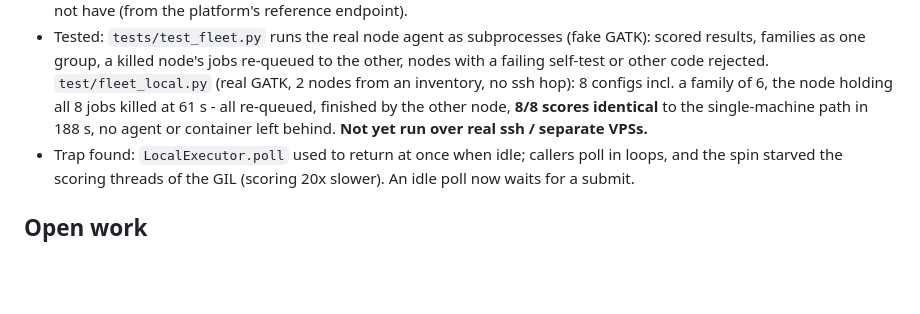
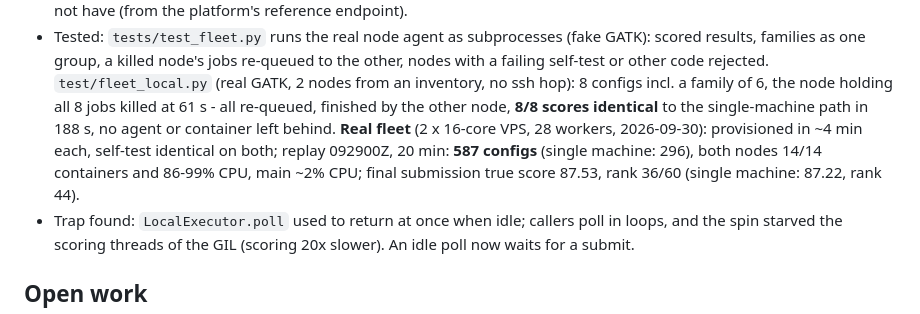
Before and after one commit to reodro/minos-miner, a Markdown page: evaluator/README.md, the part around the change. GitHub-like rendering; blank space fills up the shorter version.

Commit message:
docs: first real fleet run (2 sub-VPSs): 587 configs in 20 min, rank 36/60
Co-Authored-By: Claude Opus 5.5 <noreply@anthropic.com>

```diff
--- a/evaluator/README.md
+++ b/evaluator/README.md
@@ -118,7 +118,10 @@ python -m main replay|live ... --fleet                 # mine with the fleet (ma
   one group, a killed node's jobs re-queued to the other, nodes with a failing self-test or other code rejected.
   `test/fleet_local.py` (real GATK, 2 nodes from an inventory, no ssh hop): 8 configs incl. a family of 6, the node
   holding all 8 jobs killed at 61 s - all re-queued, finished by the other node, **8/8 scores identical** to the
-  single-machine path in 188 s, no agent or container left behind. **Not yet run over real ssh / separate VPSs.**
+  single-machine path in 188 s, no agent or container left behind.
+  **Real fleet** (2 x 16-core VPS, 28 workers, 2026-09-30): provisioned in ~4 min each, self-test identical on both;
+  replay 092900Z, 20 min: **587 configs** (single machine: 296), both nodes 14/14 containers and 86-99% CPU, main
+  ~2% CPU; final submission true score 87.53, rank 36/60 (single machine: 87.22, rank 44).
 - Trap found: `LocalExecutor.poll` used to return at once when idle; callers poll in loops, and the spin starved the
   scoring threads of the GIL (scoring 20x slower). An idle poll now waits for a submit.
 
```
Also changed, not shown: README.md (+2 -1 lines).
